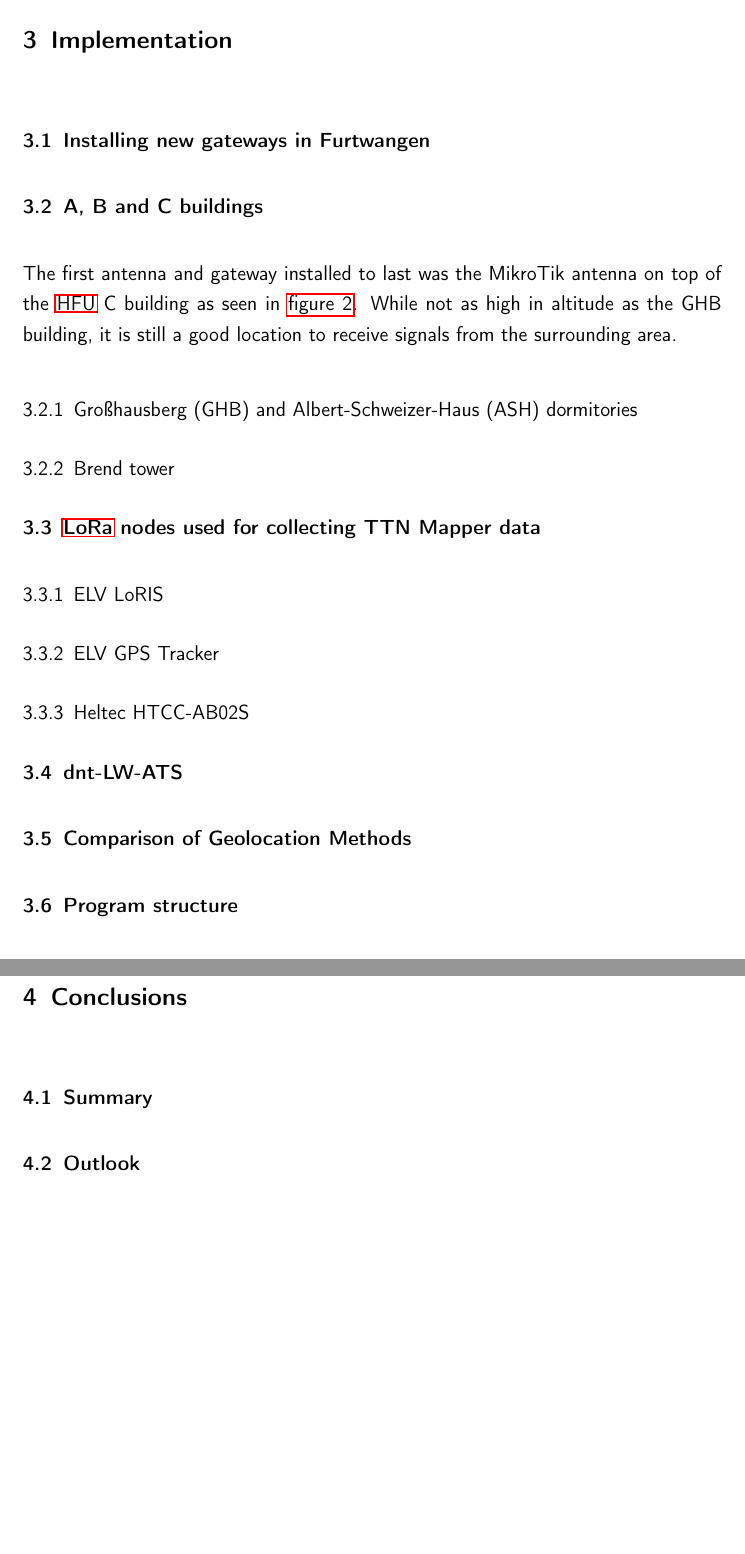
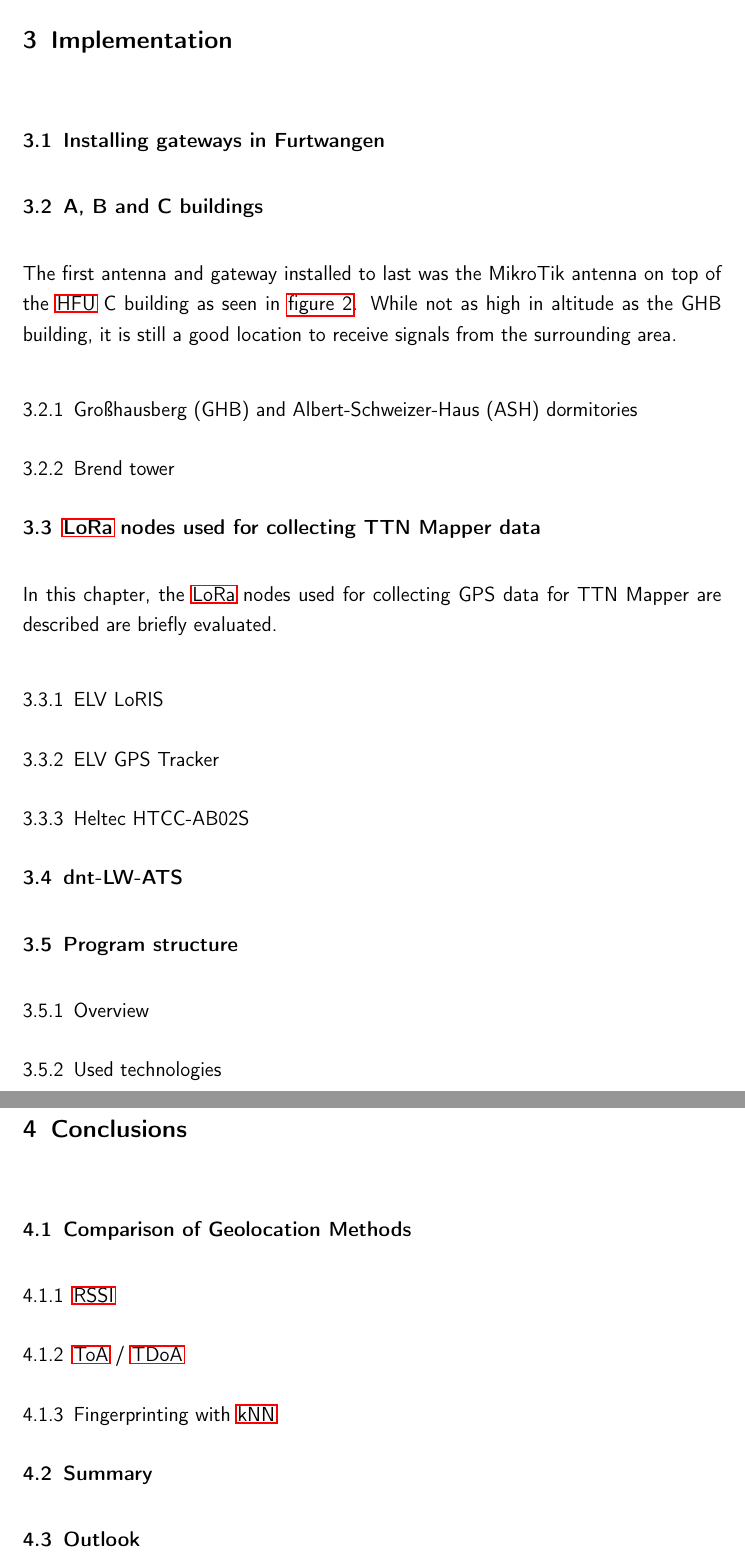
Before and after one commit to Bassadin/Master-Thesis-INM, a LaTeX thesis (thesis/main.tex, which reads thesis/content/3_implementation.tex, thesis/content/4_conclusion.tex): two parts of pages 27 and 29 of 33, joined at a grey line, cut so that both start at the same text, the shorter picture padded with empty space. Compiled offline with pdfLaTeX.

Commit message:
more headings and todo comments

```diff
--- a/thesis/content/3_implementation.tex
+++ b/thesis/content/3_implementation.tex
@@ -1,6 +1,6 @@
 \chapter{Implementation}
 
-\section{Installing new gateways in Furtwangen}
+\section{Installing gateways in Furtwangen}
 
 \section{A, B and C buildings}
 
@@ -12,13 +12,20 @@ While not as high in altitude as the GHB building, it is still a good location t
 
 \subsection{Brend tower}
 
+% todo: explain talks with EGT GmbH and problems associated with deployment (private network, etc.)
+
 \section{\ac{LoRa} nodes used for collecting TTN Mapper data}
+
+In this chapter, the \ac{LoRa} nodes used for collecting GPS data for TTN Mapper are described are briefly evaluated.
 
 \subsection{ELV LoRIS}
 
 % worked the best out of the box, great manuals, etc.
 
 \subsection{ELV GPS Tracker}
+
+% Problem: needed to get a 9V battery attached to it (no battery holder included)
+% 5-40V input voltage is very flexible
 
 \subsection{Heltec HTCC-AB02S}
 
@@ -27,6 +34,8 @@ While not as high in altitude as the GHB building, it is still a good location t
 
 % TODO mention problems with the node (configuration, etc.)
 
-\section{Comparison of Geolocation Methods}
+\section{Program structure}
 
-\section{Program structure}
+\subsection{Overview}
+
+\subsection{Used technologies}
--- a/thesis/content/4_conclusion.tex
+++ b/thesis/content/4_conclusion.tex
@@ -1,4 +1,13 @@
 \chapter{Conclusions}
+
+\section{Comparison of Geolocation Methods}
+
+\subsection{\ac{RSSI}}
+
+
+\subsection{\ac{ToA} / \ac{TDoA}}
+
+\subsection{Fingerprinting with \ac{kNN}}
 
 \section{Summary}
 
```
